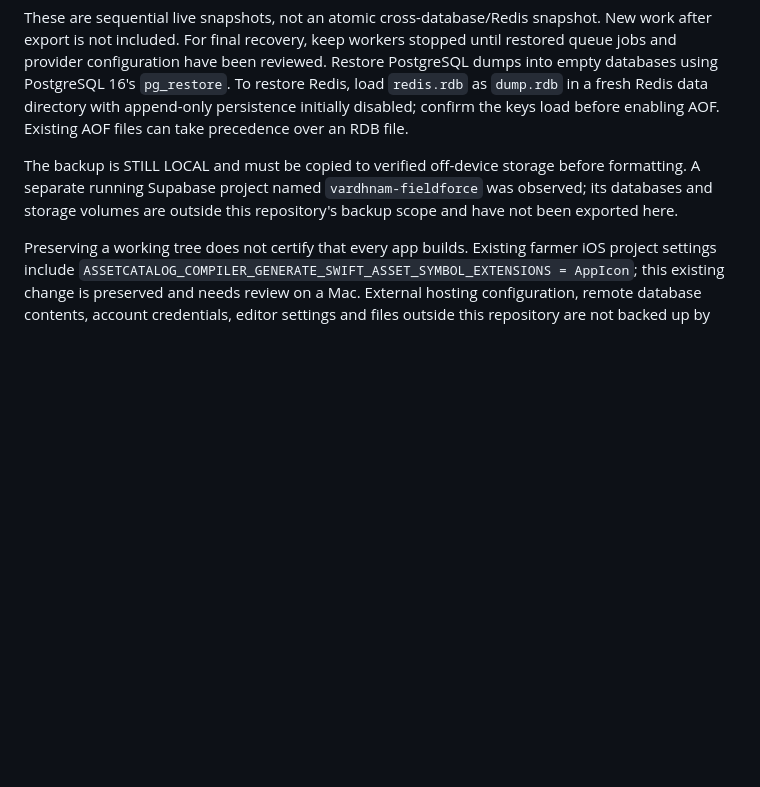
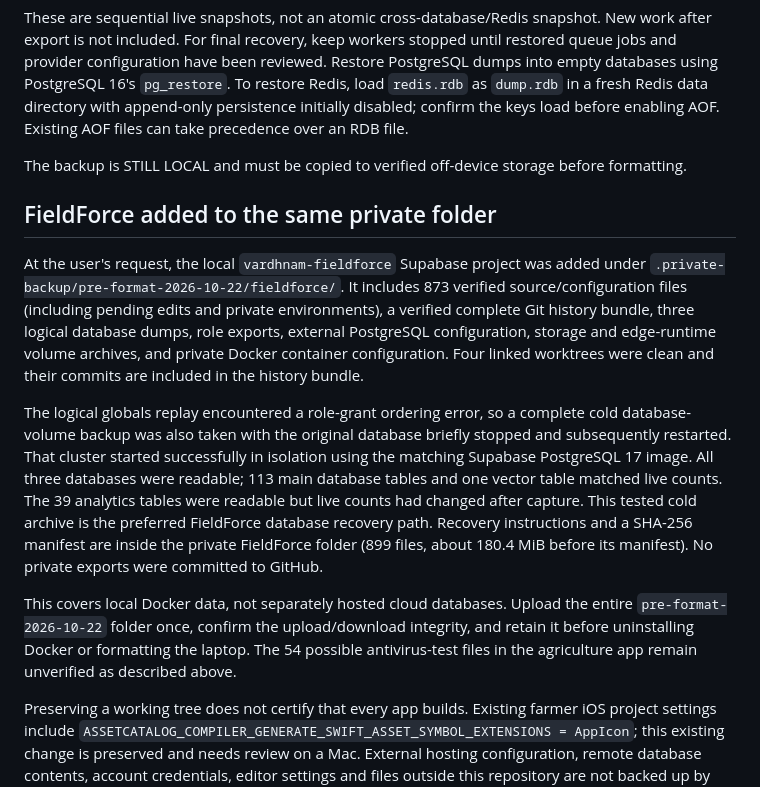
Before and after one commit to rajgupta33/vardhnam-kisan-club-, a Markdown page: docs/LAPTOP_RESTORE.md, the part around the change. Rendered like a GitHub page; blank space fills up the shorter version.

Commit message:
docs: record combined FieldForce private recovery backup

```diff
--- a/docs/LAPTOP_RESTORE.md
+++ b/docs/LAPTOP_RESTORE.md
@@ -177,9 +177,32 @@ with append-only persistence initially disabled; confirm the keys load before
 enabling AOF. Existing AOF files can take precedence over an RDB file.
 
 The backup is STILL LOCAL and must be copied to verified off-device storage
-before formatting. A separate running Supabase project named
-`vardhnam-fieldforce` was observed; its databases and storage volumes are outside
-this repository's backup scope and have not been exported here.
+before formatting.
+
+## FieldForce added to the same private folder
+
+At the user's request, the local `vardhnam-fieldforce` Supabase project was added
+under `.private-backup/pre-format-2026-10-22/fieldforce/`. It includes 873 verified
+source/configuration files (including pending edits and private environments), a
+verified complete Git history bundle, three logical database dumps, role exports,
+external PostgreSQL configuration, storage and edge-runtime volume archives, and
+private Docker container configuration. Four linked worktrees were clean and their
+commits are included in the history bundle.
+
+The logical globals replay encountered a role-grant ordering error, so a complete
+cold database-volume backup was also taken with the original database briefly
+stopped and subsequently restarted. That cluster started successfully in isolation
+using the matching Supabase PostgreSQL 17 image. All three databases were readable;
+113 main database tables and one vector table matched live counts. The 39 analytics
+tables were readable but live counts had changed after capture. This tested cold
+archive is the preferred FieldForce database recovery path. Recovery instructions
+and a SHA-256 manifest are inside the private FieldForce folder (899 files, about
+180.4 MiB before its manifest). No private exports were committed to GitHub.
+
+This covers local Docker data, not separately hosted cloud databases. Upload the
+entire `pre-format-2026-10-22` folder once, confirm the upload/download integrity,
+and retain it before uninstalling Docker or formatting the laptop. The 54 possible
+antivirus-test files in the agriculture app remain unverified as described above.
 
 Preserving a working tree does not certify that every app builds. Existing farmer
 iOS project settings include `ASSETCATALOG_COMPILER_GENERATE_SWIFT_ASSET_SYMBOL_EXTENSIONS
```
